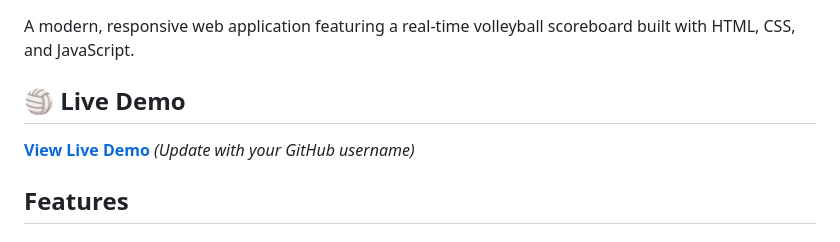
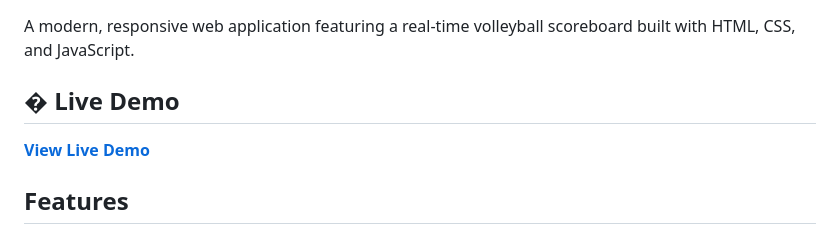
Before and after one commit to r-alonso-igme/manvapp, a Markdown page: README.md, the part around the change. GitHub-like rendering.

Commit message:
Update live demo URL with correct GitHub username

```diff
--- a/README.md
+++ b/README.md
@@ -2,9 +2,9 @@
 
 A modern, responsive web application featuring a real-time volleyball scoreboard built with HTML, CSS, and JavaScript.
 
-## 🏐 Live Demo
+## � Live Demo
 
-**[View Live Demo](https://yourusername.github.io/manvapp)** *(Update with your GitHub username)*
+**[View Live Demo](https://r-alonso-igme.github.io/manvapp)**
 
 ## Features
 
```
